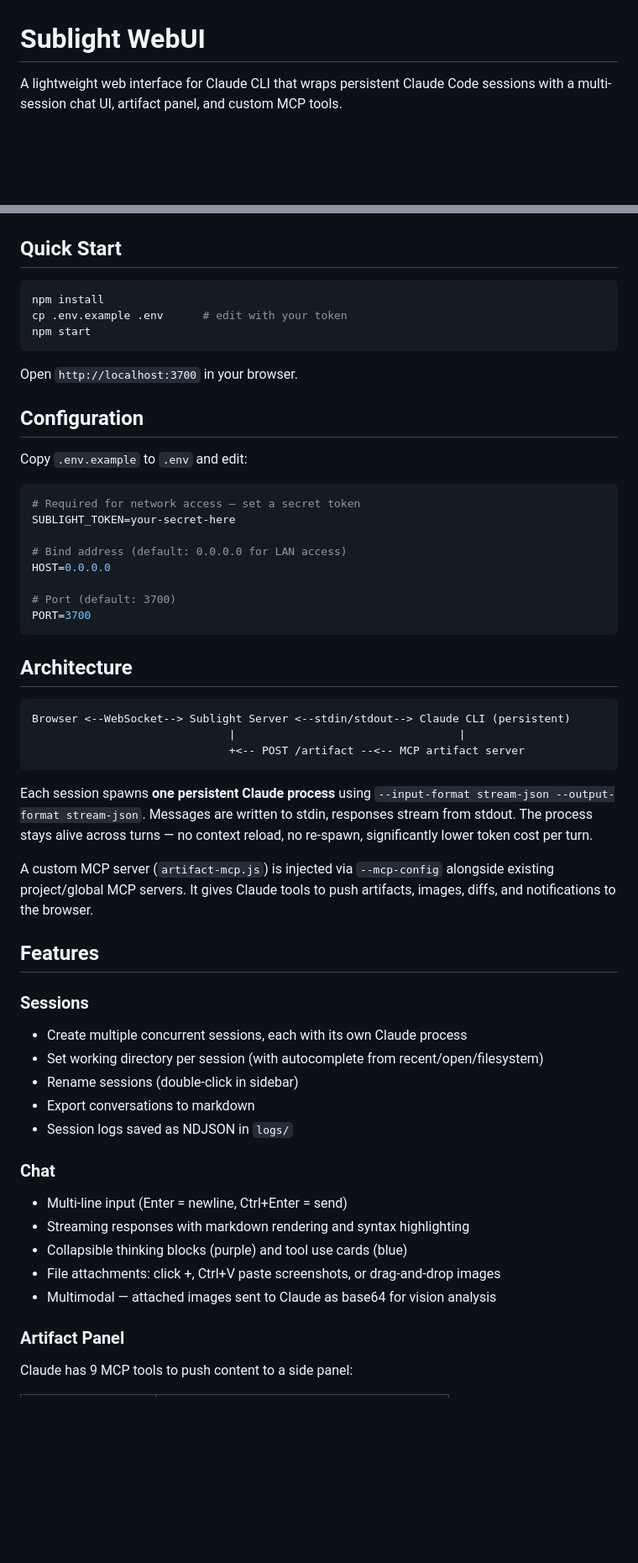
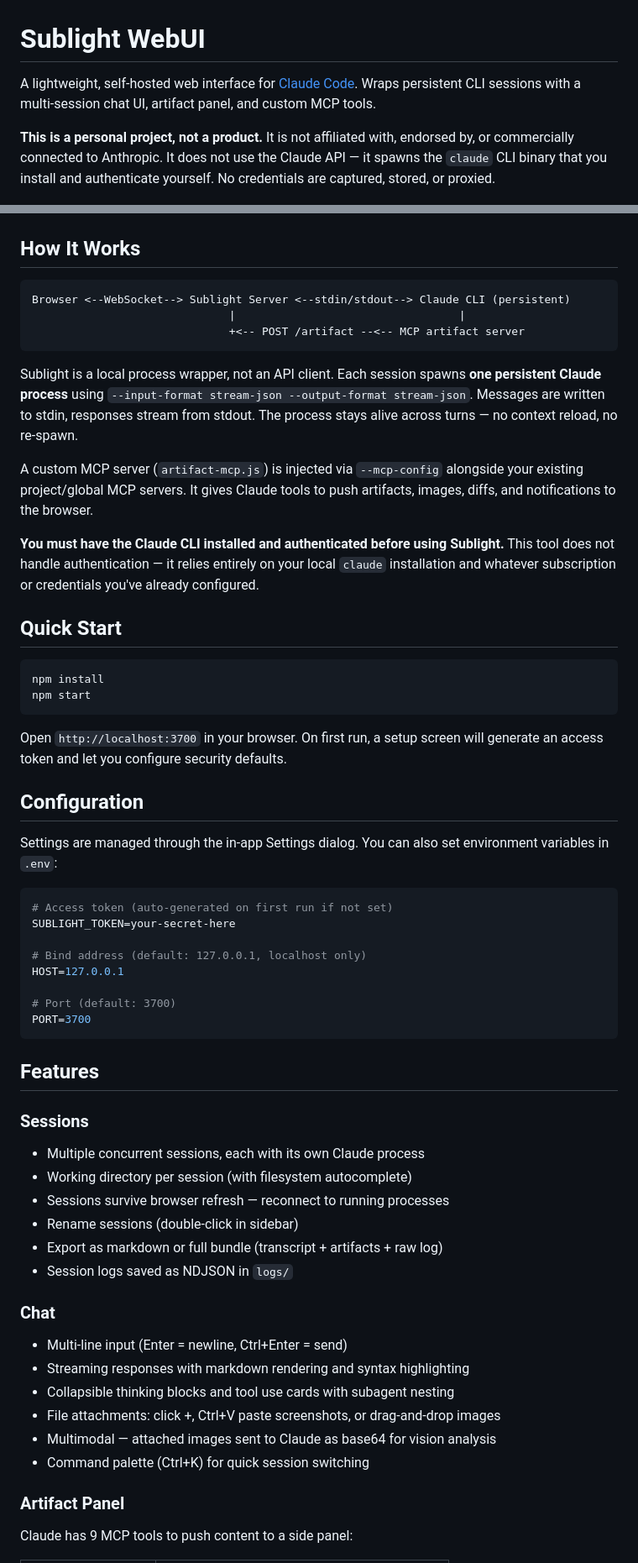
Before and after one commit to Steeltype/sublight-webui, a Markdown page: README.md, 2 parts joined by grey strips. Shown at 84% size. Drawn GitHub-style; blank space fills up the shorter version.

````diff
--- a/README.md
+++ b/README.md
@@ -1,37 +1,14 @@
 # Sublight WebUI
 
-A lightweight web interface for Claude CLI that wraps persistent Claude Code sessions with a multi-session chat UI, artifact panel, and custom MCP tools.
+A lightweight, self-hosted web interface for [Claude Code](https://claude.com/product/claude-code). Wraps persistent CLI sessions with a multi-session chat UI, artifact panel, and custom MCP tools.
+
+**This is a personal project, not a product.** It is not affiliated with, endorsed by, or commercially connected to Anthropic. It does not use the Claude API — it spawns the `claude` CLI binary that you install and authenticate yourself. No credentials are captured, stored, or proxied.
 
 ![Sublight WebUI — artifact panel with markdown, diff, and tool cards](assets/screenshot.jpeg)
 
 ![Image generation via SwarmUI displayed in artifact panel](assets/screenshot-image-gen.jpeg)
 
-## Quick Start
-
-```bash
-npm install
-cp .env.example .env      # edit with your token
-npm start
-```
-
-Open `http://localhost:3700` in your browser.
-
-## Configuration
-
-Copy `.env.example` to `.env` and edit:
-
-```bash
-# Required for network access — set a secret token
-SUBLIGHT_TOKEN=your-secret-here
-
-# Bind address (default: 0.0.0.0 for LAN access)
-HOST=0.0.0.0
-
-# Port (default: 3700)
-PORT=3700
-```
-
-## Architecture
+## How It Works
 
 ```
 Browser <--WebSocket--> Sublight Server <--stdin/stdout--> Claude CLI (persistent)
@@ -39,25 +16,53 @@ Browser <--WebSocket--> Sublight Server <--stdin/stdout--> Claude CLI (persisten
                               +<-- POST /artifact --<-- MCP artifact server
 ```
 
-Each session spawns **one persistent Claude process** using `--input-format stream-json --output-format stream-json`. Messages are written to stdin, responses stream from stdout. The process stays alive across turns — no context reload, no re-spawn, significantly lower token cost per turn.
+Sublight is a local process wrapper, not an API client. Each session spawns **one persistent Claude process** using `--input-format stream-json --output-format stream-json`. Messages are written to stdin, responses stream from stdout. The process stays alive across turns — no context reload, no re-spawn.
 
-A custom MCP server (`artifact-mcp.js`) is injected via `--mcp-config` alongside existing project/global MCP servers. It gives Claude tools to push artifacts, images, diffs, and notifications to the browser.
+A custom MCP server (`artifact-mcp.js`) is injected via `--mcp-config` alongside your existing project/global MCP servers. It gives Claude tools to push artifacts, images, diffs, and notifications to the browser.
+
+**You must have the Claude CLI installed and authenticated before using Sublight.** This tool does not handle authentication — it relies entirely on your local `claude` installation and whatever subscription or credentials you've already configured.
+
+## Quick Start
+
+```bash
+npm install
+npm start
+```
+
+Open `http://localhost:3700` in your browser. On first run, a setup screen will generate an access token and let you configure security defaults.
+
+## Configuration
+
+Settings are managed through the in-app Settings dialog. You can also set environment variables in `.env`:
+
+```bash
+# Access token (auto-generated on first run if not set)
+SUBLIGHT_TOKEN=your-secret-here
+
+# Bind address (default: 127.0.0.1, localhost only)
+HOST=127.0.0.1
+
+# Port (default: 3700)
+PORT=3700
+```
 
 ## Features
 
 ### Sessions
-- Create multiple concurrent sessions, each with its own Claude process
-- Set working directory per session (with autocomplete from recent/open/filesystem)
+- Multiple concurrent sessions, each with its own Claude process
+- Working directory per session (with filesystem autocomplete)
+- Sessions survive browser refresh — reconnect to running processes
 - Rename sessions (double-click in sidebar)
-- Export conversations to markdown
+- Export as markdown or full bundle (transcript + artifacts + raw log)
 - Session logs saved as NDJSON in `logs/`
 
 ### Chat
 - Multi-line input (Enter = newline, Ctrl+Enter = send)
 - Streaming responses with markdown rendering and syntax highlighting
-- Collapsible thinking blocks (purple) and tool use cards (blue)
+- Collapsible thinking blocks and tool use cards with subagent nesting
 - File attachments: click +, Ctrl+V paste screenshots, or drag-and-drop images
 - Multimodal — attached images sent to Claude as base64 for vision analysis
+- Command palette (Ctrl+K) for quick session switching
 
 ### Artifact Panel
 Claude has 9 MCP tools to push content to a side panel:
````
Also changed, not shown: other parts of README.md (+20 -15 lines).
